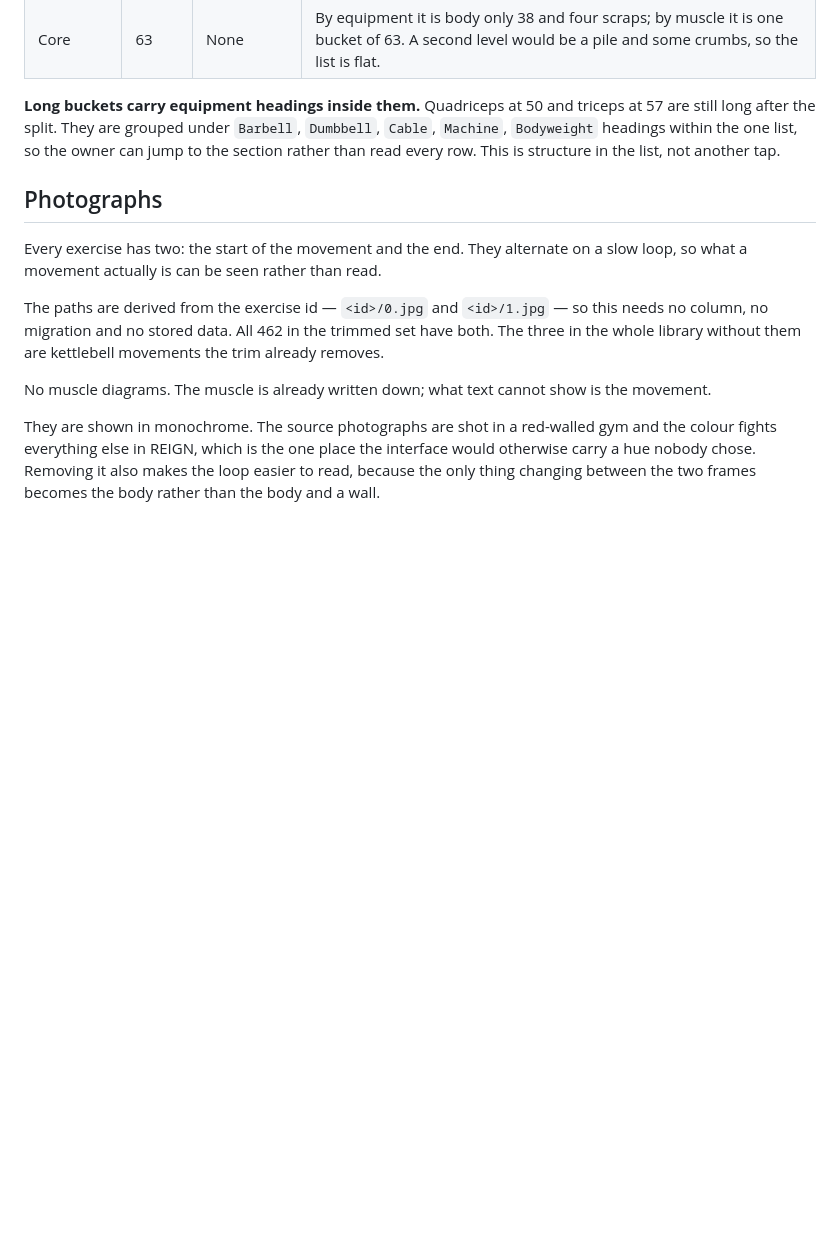
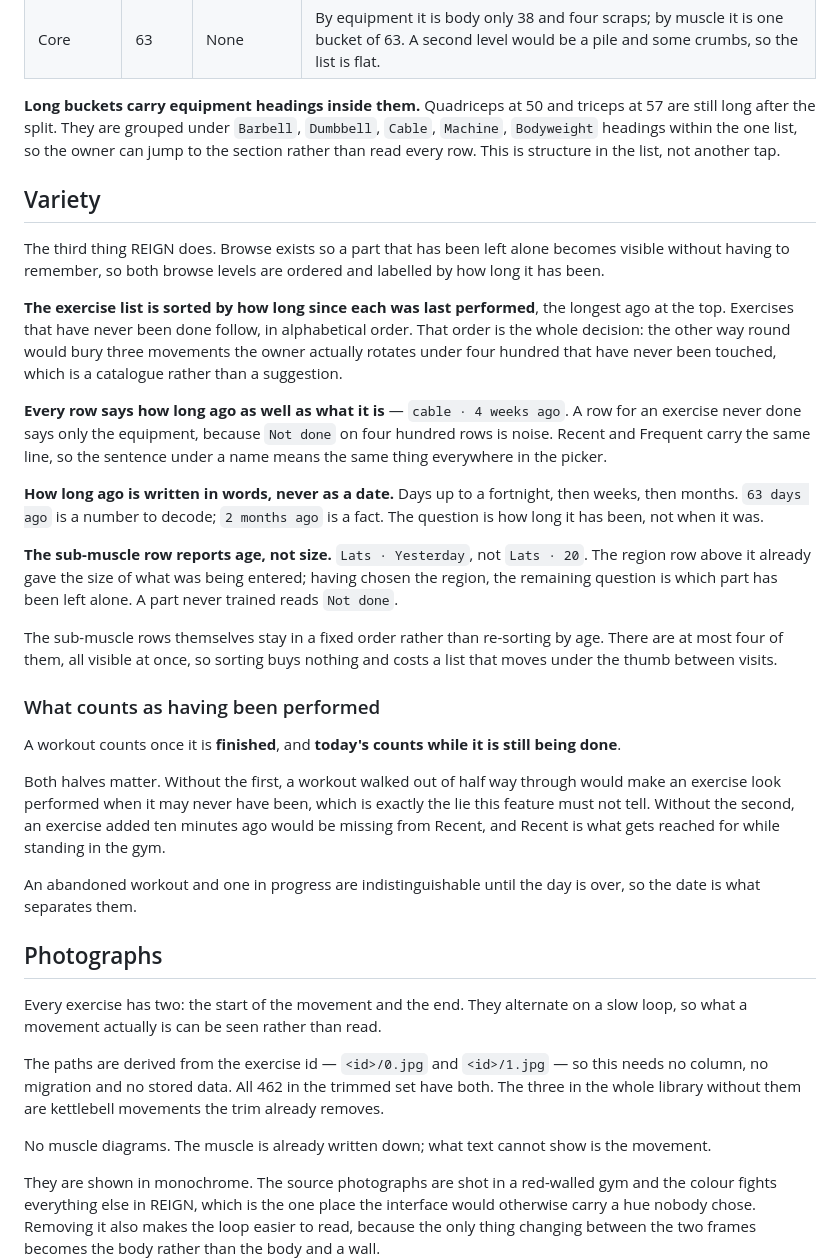
Before and after one commit to btoyn/REIGN, a Markdown page: docs/design/REIGN_UI_SPEC.md, the part around the change. Drawn GitHub-style; blank space fills up the shorter version.

Commit message:
Spec: variety, and what counts as having been performed
The M5 rules written down before they are built: how the exercise list is
ordered, what a row says, how long-ago is worded, and what the sub-muscle
row reports.

Also records the rule that decides all of it. A workout counts once it is
finished, and today's counts while it is still in progress. Finished-only
would leave Recent empty during the workout it is most needed in;
everything-counts would let a workout walked out of make an exercise look
done.

```diff
--- a/docs/design/REIGN_UI_SPEC.md
+++ b/docs/design/REIGN_UI_SPEC.md
@@ -609,6 +609,50 @@ triceps at 57 are still long after the split. They are grouped under `Barbell`,
 owner can jump to the section rather than read every row. This is structure in
 the list, not another tap.
 
+## Variety
+
+The third thing REIGN does. Browse exists so a part that has been left alone
+becomes visible without having to remember, so both browse levels are ordered
+and labelled by how long it has been.
+
+**The exercise list is sorted by how long since each was last performed**, the
+longest ago at the top. Exercises that have never been done follow, in
+alphabetical order. That order is the whole decision: the other way round would
+bury three movements the owner actually rotates under four hundred that have
+never been touched, which is a catalogue rather than a suggestion.
+
+**Every row says how long ago as well as what it is** — `cable · 4 weeks ago`. A
+row for an exercise never done says only the equipment, because `Not done` on
+four hundred rows is noise. Recent and Frequent carry the same line, so the
+sentence under a name means the same thing everywhere in the picker.
+
+**How long ago is written in words, never as a date.** Days up to a fortnight,
+then weeks, then months. `63 days ago` is a number to decode; `2 months ago` is
+a fact. The question is how long it has been, not when it was.
+
+**The sub-muscle row reports age, not size.** `Lats · Yesterday`, not `Lats ·
+20`. The region row above it already gave the size of what was being entered;
+having chosen the region, the remaining question is which part has been left
+alone. A part never trained reads `Not done`.
+
+The sub-muscle rows themselves stay in a fixed order rather than re-sorting by
+age. There are at most four of them, all visible at once, so sorting buys
+nothing and costs a list that moves under the thumb between visits.
+
+### What counts as having been performed
+
+A workout counts once it is **finished**, and **today's counts while it is still
+being done**.
+
+Both halves matter. Without the first, a workout walked out of half way through
+would make an exercise look performed when it may never have been, which is
+exactly the lie this feature must not tell. Without the second, an exercise
+added ten minutes ago would be missing from Recent, and Recent is what gets
+reached for while standing in the gym.
+
+An abandoned workout and one in progress are indistinguishable until the day is
+over, so the date is what separates them.
+
 ## Photographs
 
 Every exercise has two: the start of the movement and the end. They alternate on
```
